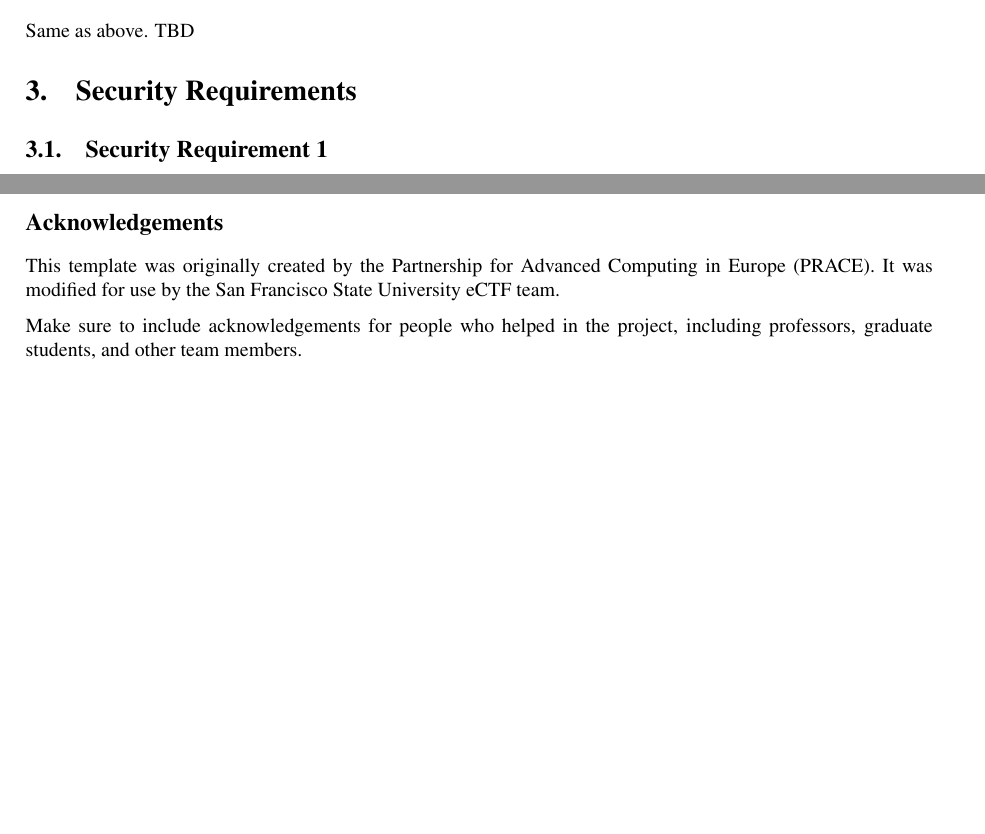
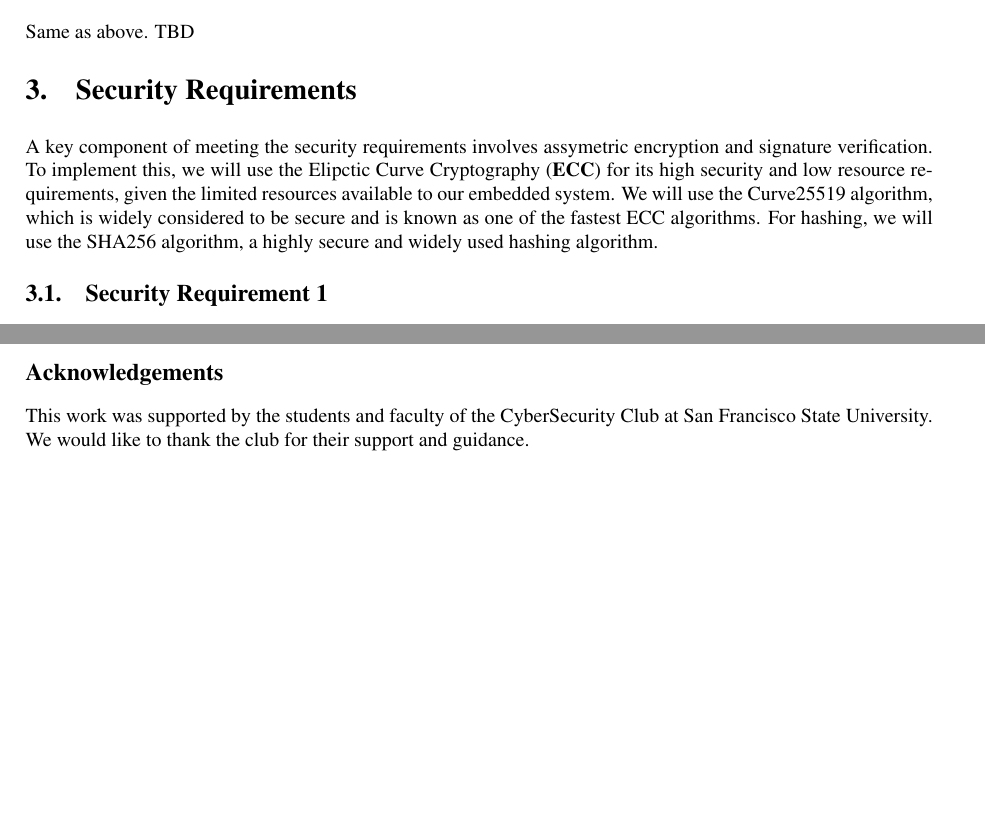
Before and after one commit to SFSU-Cyber-Security-Club/eCTF-Monorepo_2024, a LaTeX document (Writeups/DesignWriteup/SFSUSEC-Design.tex): two parts of pages 2 and 5 of 5 before the commit and two parts of pages 2 and 4 of 4 after it, joined at a grey line, cut so that both start at the same text, the shorter picture padded with empty space. The pictures show the PDF file Writeups/DesignWriteup/SFSUSEC-Design.pdf that the author committed with the source.

Commit message:
Reworded some things and fixed hbox errors

```diff
--- a/Writeups/DesignWriteup/SFSUSEC-Design.tex
+++ b/Writeups/DesignWriteup/SFSUSEC-Design.tex
@@ -69,12 +68,19 @@ Same as above. TBD
 
 \section{Security Requirements}
 
+A key component of meeting the security requirements involves assymetric encryption and signature
+verification. To implement this, we will use the Elipctic Curve Cryptography (\textbf{ECC}) for
+its high security and low resource requirements, given the limited resources available to our
+embedded system. We will use the Curve25519 algorithm, which is widely considered to be secure
+and is known as one of the fastest ECC algorithms. For hashing, we will use the SHA256 algorithm,
+a highly secure and widely used hashing algorithm.
+
 \subsection{Security Requirement 1}
 Security Requirement 1 (\textbf{SR1}) requires us to ensure the Application Processor will not boot unless
 expected components are present and valid. Our plan for this involves a two-pronged approach
 which uses public/private key encryption and a secure cryptographic nonce.
 
-During the build process, we will generate a public/private key pair. The public key will be
+During the build process, we will generate an ECC public/private key pair. The public key will be
 flashed onto the components, and the private key will be stored in the application processor.
 Additionally, a random seed will be generated using /dev/urandom and will be used to seed the
 random generator for both the application processor and component. This seed will be used by the components and the application processor to generate
@@ -86,7 +92,7 @@ processor will use the private key to decrypt the nonce and verify that it match
 nonce. If the nonces match, a new nonce is generated by the AP and sends out an acknowledgement to the component to continue the boot sequence. If no message is received, or the nonces do not match, the application
 processor will not boot.
 
-\includegraphics[scale=0.85]{./diagramSR12.png}
+\includegraphics[scale=0.8]{./diagramSR12.png}
 
 \subsection{Security Requirement 2}
 Security Requirement 2 (\textbf{SR2}) requires us to ensure that the components will not boot until commanded
@@ -173,12 +178,7 @@ and reject it accordingly.
 %   - names of PRACE machines and the corresponding sites and countries
 %     should be inserted to end of the general PRACE acknowledgement
 \subsection*{Acknowledgements}
-This template was originally created by the Partnership for Advanced Computing
-in Europe (PRACE). It was modified for use by the San Francisco State University
-eCTF team.
-
-Make sure to include acknowledgements for people who helped in the project,
-including professors, graduate students, and other team members.
+This work was supported by the students and faculty of the CyberSecurity Club at San Francisco State University. We would like to thank the club for their support and guidance.
 
 %%% PRACE GENERIC LAYOUT; DO NOT CHANGE %%%
 \end{document}
```
Also changed, not shown: Writeups/DesignWriteup/SFSUSEC-Design.pdf, Writeups/DesignWriteup/SFSUSEC-Design.tex (26 more changed lines).
